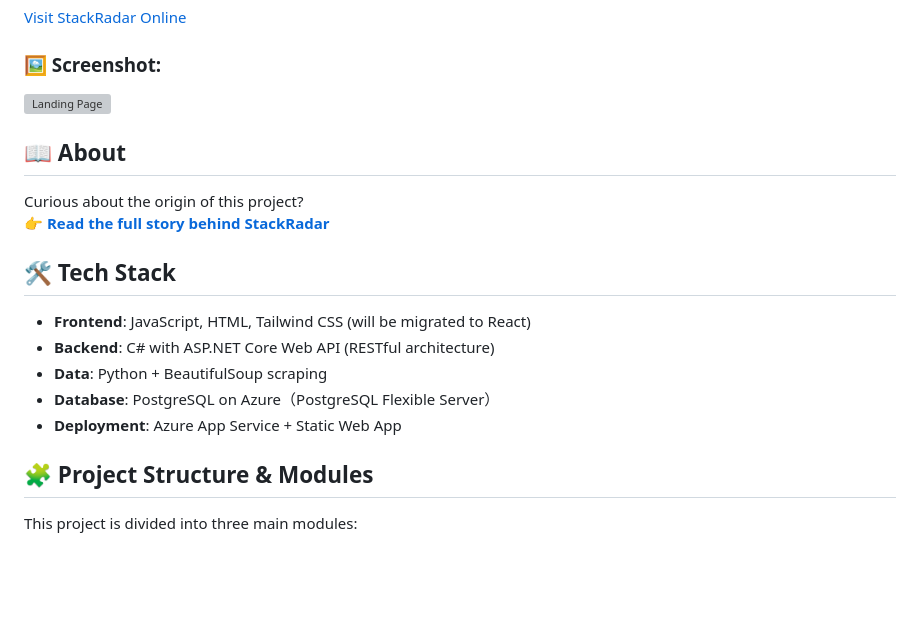
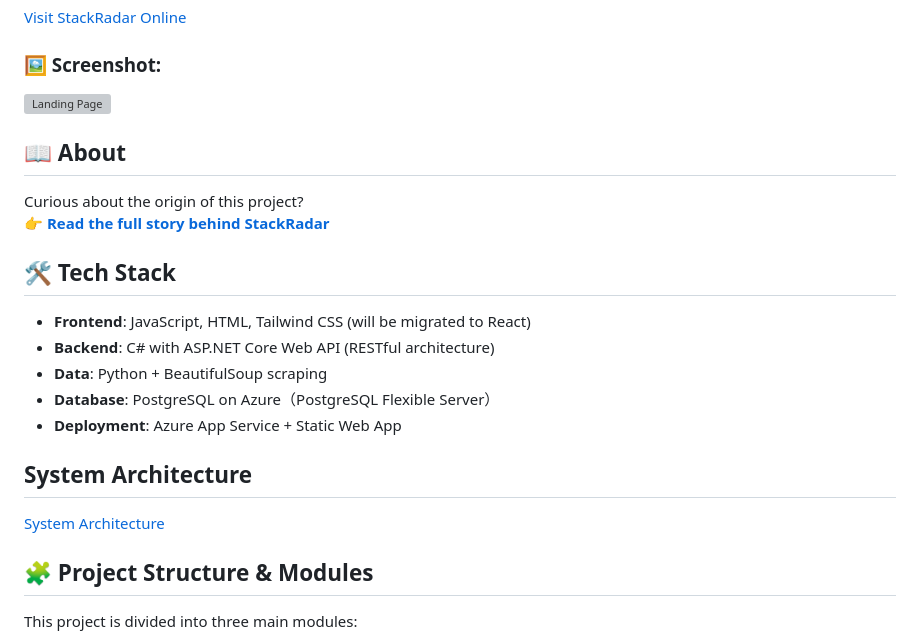
Before and after one commit to jwqiu/StackTrends.com, a Markdown page: README.md, the part around the change printed below. Rendered like a GitHub page; blank space fills up the shorter version; grey boxes are pictures that could not be loaded.

Commit message:
Added system architecture diagram

```diff
--- a/README.md
+++ b/README.md
@@ -21,6 +21,10 @@ Curious about the origin of this project?
 - **Data**: Python + BeautifulSoup scraping
 - **Database**: PostgreSQL on Azure（PostgreSQL Flexible Server）
 - **Deployment**: Azure App Service + Static Web App
+
+## System Architecture
+
+[System Architecture](./docs/system_architecture.jpg)
 
 ## 🧩 Project Structure & Modules
 
```
Also changed, not shown: other parts of README.md (+2 -2 lines), docs/TheStoryBehindStackRadar.md (renamed from TheStoryBehindStackRadar.md), docs/system_architecture.jpg (added), 2 other files.
